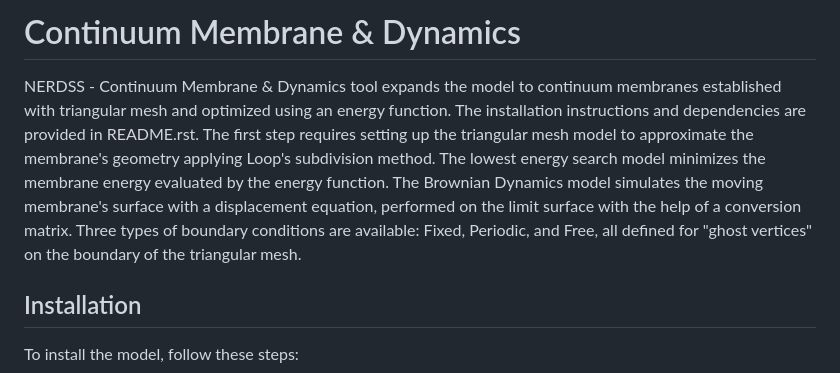
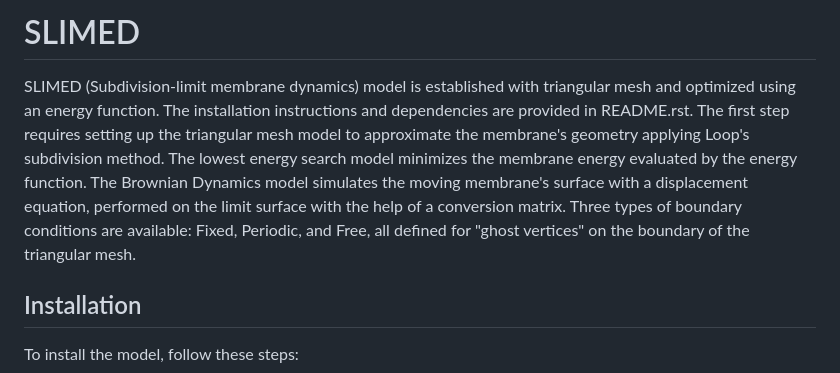
Before and after one commit to JohnsonBiophysicsLab/SLIMED, a Markdown page: README.md, the part around the change. GitHub-like rendering.

```diff
--- a/README.md
+++ b/README.md
@@ -1,9 +1,9 @@
 
 
 
-# Continuum Membrane & Dynamics
+# SLIMED
 
-NERDSS - Continuum Membrane & Dynamics tool expands the model to continuum membranes established with triangular mesh and optimized using an energy function. The installation instructions and dependencies are provided in README.rst. The first step requires setting up the triangular mesh model to approximate the membrane's geometry applying Loop's subdivision method. The lowest energy search model minimizes the membrane energy evaluated by the energy function. The Brownian Dynamics model simulates the moving membrane's surface with a displacement equation, performed on the limit surface with the help of a conversion matrix. Three types of boundary conditions are available: Fixed, Periodic, and Free, all defined for "ghost vertices" on the boundary of the triangular mesh.
+SLIMED (Subdivision-limit membrane dynamics) model is established with triangular mesh and optimized using an energy function. The installation instructions and dependencies are provided in README.rst. The first step requires setting up the triangular mesh model to approximate the membrane's geometry applying Loop's subdivision method. The lowest energy search model minimizes the membrane energy evaluated by the energy function. The Brownian Dynamics model simulates the moving membrane's surface with a displacement equation, performed on the limit surface with the help of a conversion matrix. Three types of boundary conditions are available: Fixed, Periodic, and Free, all defined for "ghost vertices" on the boundary of the triangular mesh.
 
 ## Installation
 To install the model, follow these steps:
```
